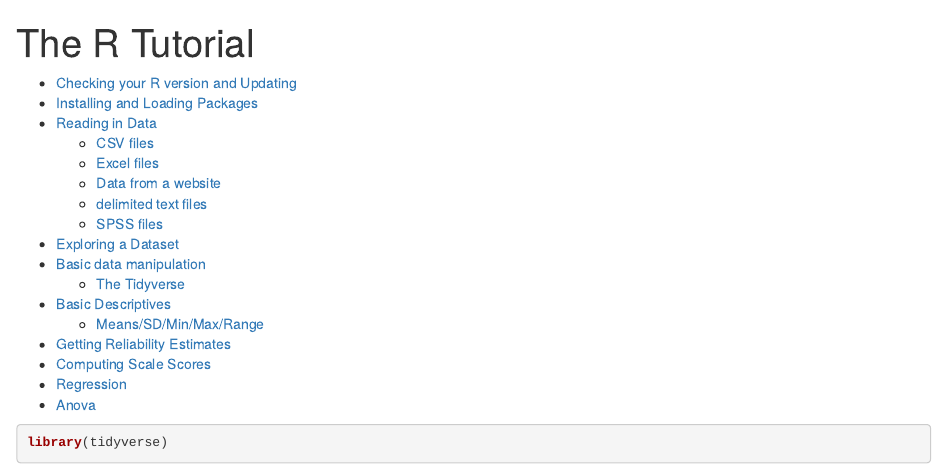
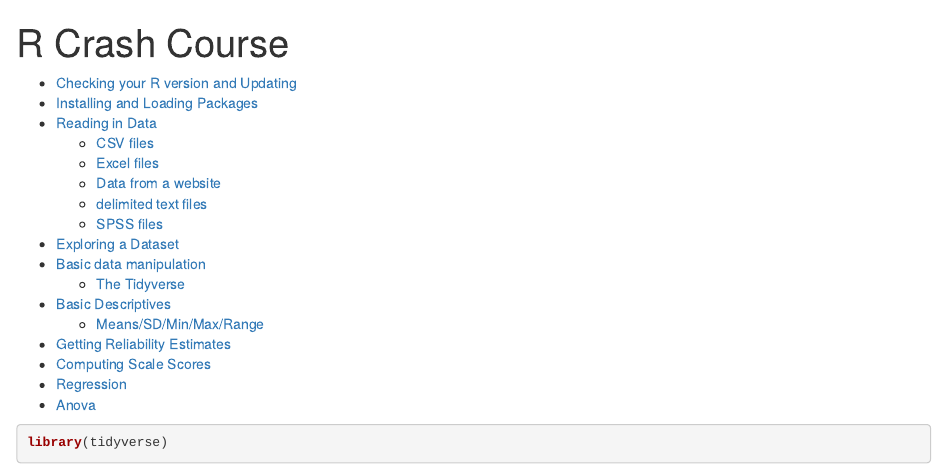
Before and after one commit to JustMJ/R-Tutorials, an R Markdown document (R Crash Course/The R Tutorial.Rmd): the page in a window 1100 px wide, from its top. Rendered offline with R 4.5, knitr and Pandoc, with nearby package versions; some code elsewhere in the file could not run offline.

Commit message:
name changes

```diff
--- a/R Crash Course/The R Tutorial.Rmd
+++ b/R Crash Course/The R Tutorial.Rmd
@@ -1,5 +1,5 @@
 ---
-title: "The R Tutorial"
+title: "R Crash Course"
 output:
   html_notebook:
     theme: spacelab
```
Also changed, not shown: R Crash Course/The R Tutorial.nb.html, 2 other files.
